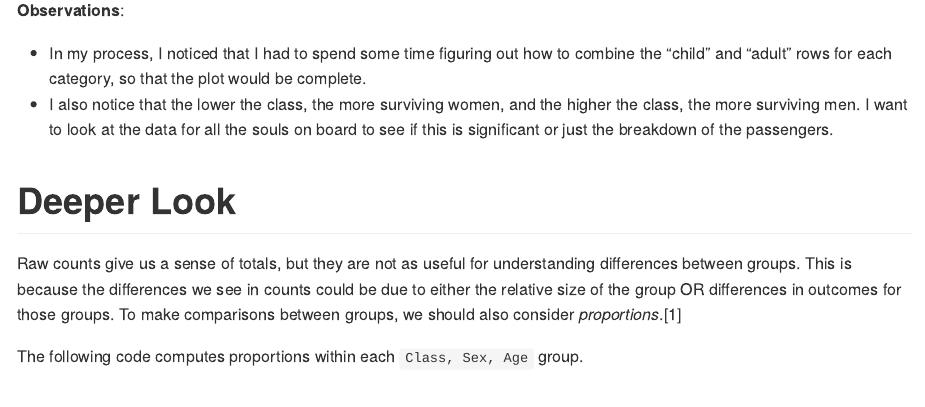
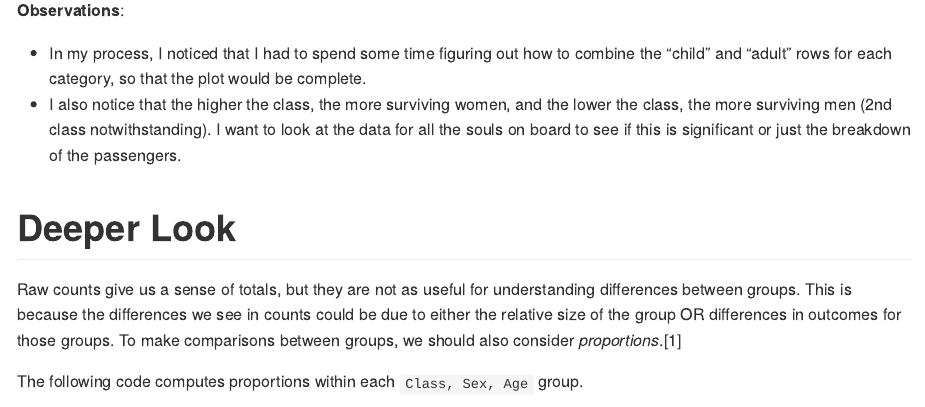
Before and after one commit to EarlJr53/data-science-SP2023, an R Markdown document (challenges/c01-titanic-assignment.Rmd): the page in a window 1100 px wide, from 3960 px down. The pictures show the output file challenges/c01-titanic-assignment.md that the author committed with the source, drawn offline in the style of GitHub.

Commit message:
Adds correction to Challenge 01-Titanic

```diff
--- a/challenges/c01-titanic-assignment.Rmd
+++ b/challenges/c01-titanic-assignment.Rmd
@@ -115,10 +115,11 @@ df_titanic %>%
 -   In my process, I noticed that I had to spend some time figuring out
     how to combine the "child" and "adult" rows for each category, so
     that the plot would be complete.
--   I also notice that the lower the class, the more surviving women,
-    and the higher the class, the more surviving men. I want to look at
-    the data for all the souls on board to see if this is significant or
-    just the breakdown of the passengers.
+-   I also notice that the higher the class, the more surviving women,
+    and the lower the class, the more surviving men (2nd class
+    notwithstanding). I want to look at the data for all the souls on
+    board to see if this is significant or just the breakdown of the
+    passengers.
 
 # Deeper Look
 
```
Also changed, not shown: challenges/c01-titanic-assignment.md.
